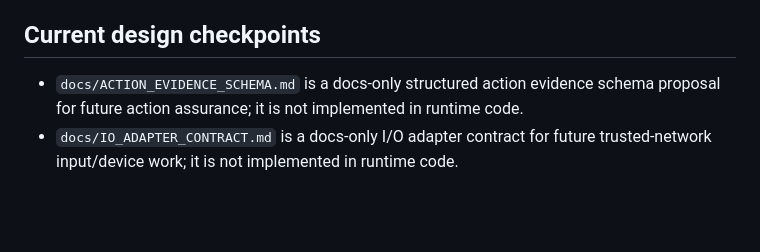
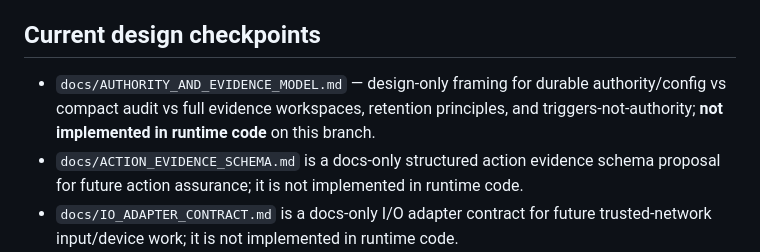
Before and after one commit to 00358706/mini-jarvis, a Markdown page: docs/CURRENT_STATE.md, the part around the change. Rendered like a GitHub page; blank space fills up the shorter version.

```diff
--- a/docs/CURRENT_STATE.md
+++ b/docs/CURRENT_STATE.md
@@ -67,6 +67,7 @@ mini-jarvis is a **local-first Agentic Gateway OS** that exposes `/ingest` and a
 - `scripts/test_automation_lab_navidrome_readonly_generated_tool_lifecycle_example.ps1` is an **offline, evidence-only** walkthrough for capability id `navidrome_recently_added_albums` (read-only “recently added albums” intent). It writes temporary `data/automation_lab/<id>/` and `data/tool_builds/<id>/`, runs build → candidate generation → static harness → install review packaging → **manual-phrase** persistent registry metadata install → dry-run, asserts read-only boundary language in `TOOL_PROPOSAL.md` and `CANDIDATE_NOTES.md`, restores `data/registry/generated_installed_tools.json`, deletes the temp lab/build dirs and the new dry-run evidence dir, and verifies `tools.py` and other guarded runtime files are unchanged. **It does not call Navidrome**, does not execute candidate code, and does **not** mean a Navidrome tool is runnable in the gateway.
 
 ## Current design checkpoints
+- `docs/AUTHORITY_AND_EVIDENCE_MODEL.md` — design-only framing for durable authority/config vs compact audit vs full evidence workspaces, retention principles, and triggers-not-authority; **not implemented in runtime code** on this branch.
 - `docs/ACTION_EVIDENCE_SCHEMA.md` is a docs-only structured action evidence schema proposal for future action assurance; it is not implemented in runtime code.
 - `docs/IO_ADAPTER_CONTRACT.md` is a docs-only I/O adapter contract for future trusted-network input/device work; it is not implemented in runtime code.
 - `docs/EXECUTION_AUTHORIZATION.md` is a docs-only execution authorization contract for explicit human authorization of exact reviewed plans; it is not implemented in runtime code.
```
Also changed, not shown: docs/AUTHORITY_AND_EVIDENCE_MODEL.md (added, +122 -0 lines), docs/BACKLOG.md (+10 -3 lines).
